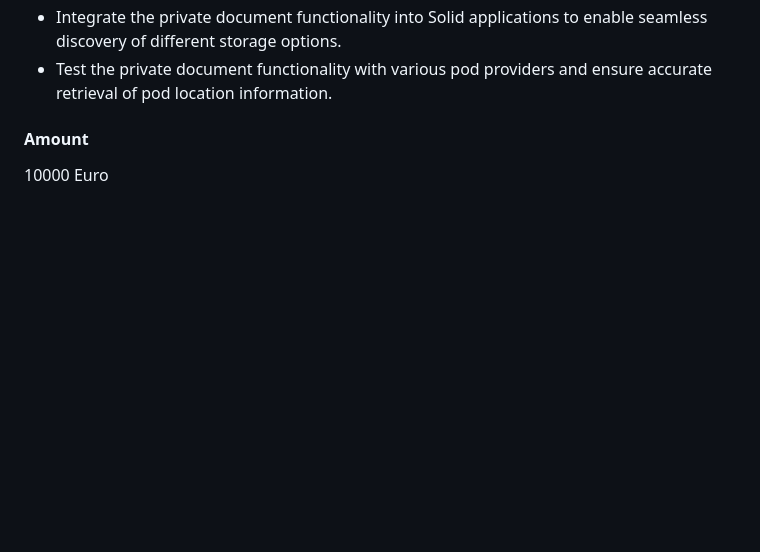
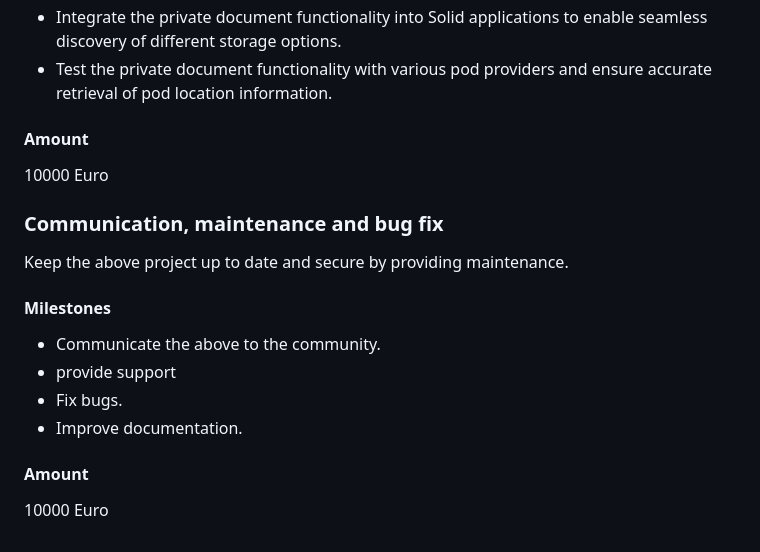
Before and after one commit to Liquid-Surf/solid-compound, a Markdown page: docs/milestones.md, the part around the change. Rendered like a GitHub page; blank space fills up the shorter version.

Commit message:
Update milestones.md
Fill the remaining 10000 with maintenance and support

```diff
--- a/docs/milestones.md
+++ b/docs/milestones.md
@@ -84,3 +84,18 @@ Develop a private file format in the user's Solid pod that allows listing and di
 #### Amount
 
 10000 Euro
+
+### Communication, maintenance and bug fix
+
+Keep the above project up to date and secure by providing maintenance.
+
+#### Milestones
+
+- Communicate the above to the community.
+- provide support
+- Fix bugs.
+- Improve documentation.
+
+#### Amount
+
+10000 Euro
```
